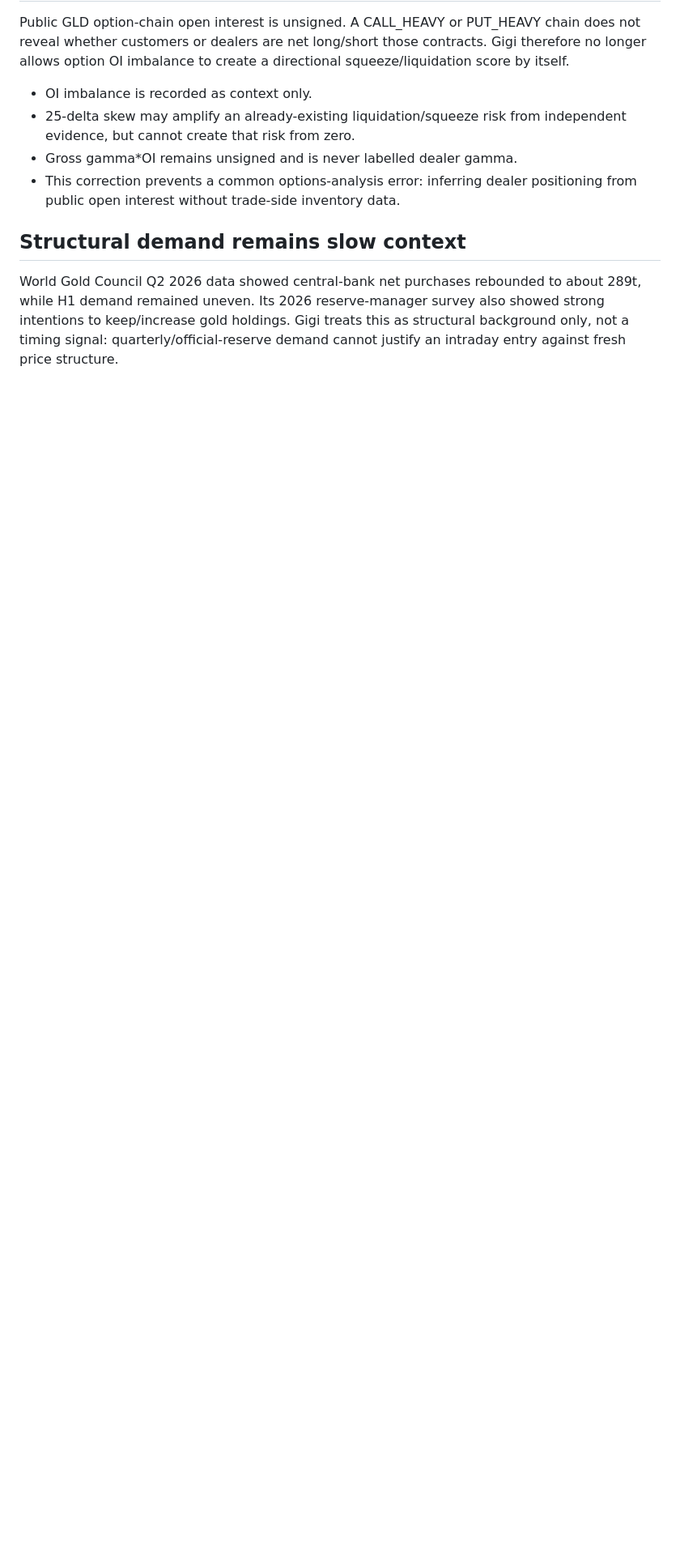
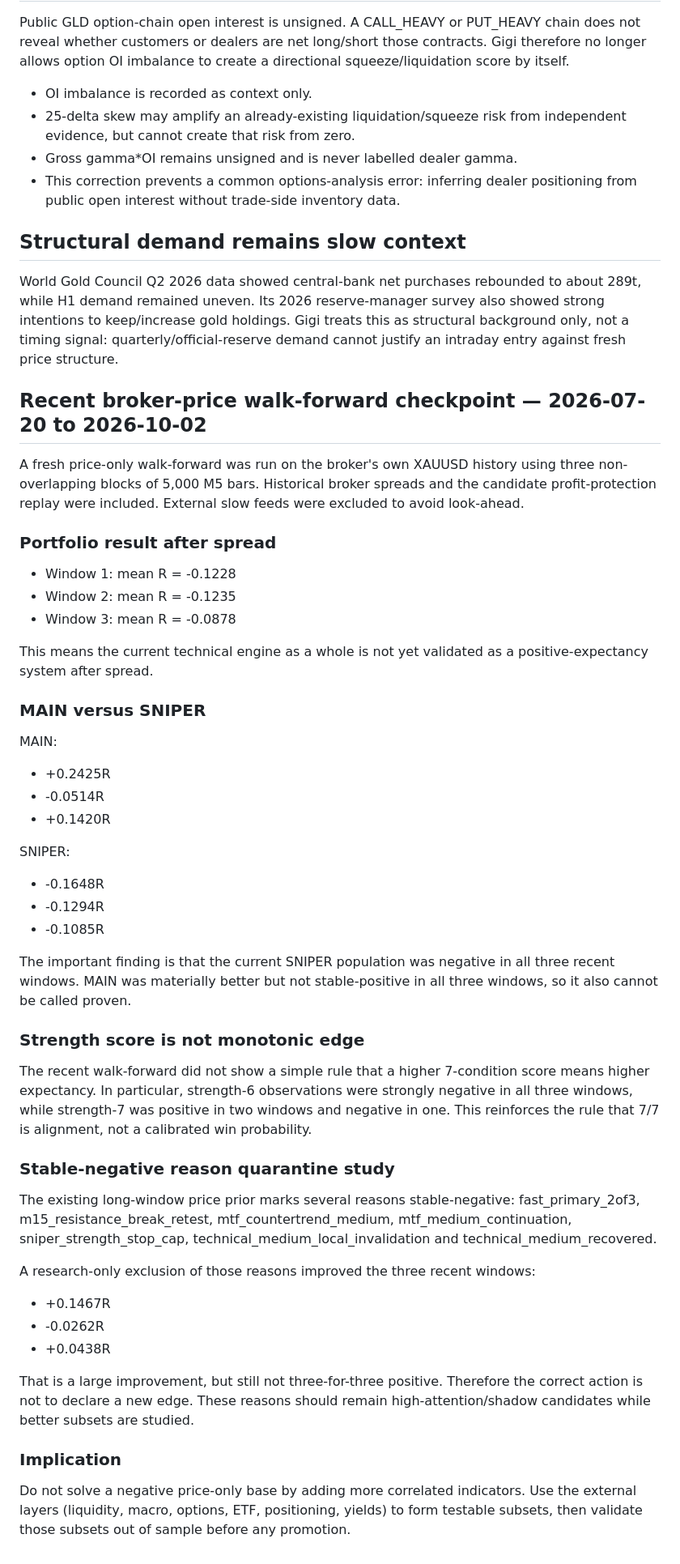
Before and after one commit to laith-rox/laith-bot, a Markdown page: real_execution/GIGI_GOLD_RESEARCH_2026.md, the part around the change. Shown at 81% size. Drawn GitHub-style; blank space fills up the shorter version.

Commit message:
Document recent MT5 walk-forward evidence and sniper weakness

```diff
--- a/real_execution/GIGI_GOLD_RESEARCH_2026.md
+++ b/real_execution/GIGI_GOLD_RESEARCH_2026.md
@@ -398,3 +398,62 @@ about 289t, while H1 demand remained uneven. Its 2026 reserve-manager survey
 also showed strong intentions to keep/increase gold holdings. Gigi treats this
 as structural background only, not a timing signal: quarterly/official-reserve
 demand cannot justify an intraday entry against fresh price structure.
+
+
+## Recent broker-price walk-forward checkpoint — 2026-07-20 to 2026-10-02
+
+A fresh price-only walk-forward was run on the broker's own XAUUSD history using
+three non-overlapping blocks of 5,000 M5 bars. Historical broker spreads and the
+candidate profit-protection replay were included. External slow feeds were
+excluded to avoid look-ahead.
+
+### Portfolio result after spread
+- Window 1: mean R = -0.1228
+- Window 2: mean R = -0.1235
+- Window 3: mean R = -0.0878
+
+This means the current technical engine as a whole is not yet validated as a
+positive-expectancy system after spread.
+
+### MAIN versus SNIPER
+MAIN:
+- +0.2425R
+- -0.0514R
+- +0.1420R
+
+SNIPER:
+- -0.1648R
+- -0.1294R
+- -0.1085R
+
+The important finding is that the current SNIPER population was negative in all
+three recent windows. MAIN was materially better but not stable-positive in all
+three windows, so it also cannot be called proven.
+
+### Strength score is not monotonic edge
+The recent walk-forward did not show a simple rule that a higher 7-condition
+score means higher expectancy. In particular, strength-6 observations were
+strongly negative in all three windows, while strength-7 was positive in two
+windows and negative in one. This reinforces the rule that 7/7 is alignment,
+not a calibrated win probability.
+
+### Stable-negative reason quarantine study
+The existing long-window price prior marks several reasons stable-negative:
+fast_primary_2of3, m15_resistance_break_retest, mtf_countertrend_medium,
+mtf_medium_continuation, sniper_strength_stop_cap,
+technical_medium_local_invalidation and technical_medium_recovered.
+
+A research-only exclusion of those reasons improved the three recent windows:
+- +0.1467R
+- -0.0262R
+- +0.0438R
+
+That is a large improvement, but still not three-for-three positive. Therefore
+the correct action is not to declare a new edge. These reasons should remain
+high-attention/shadow candidates while better subsets are studied.
+
+### Implication
+Do not solve a negative price-only base by adding more correlated indicators.
+Use the external layers (liquidity, macro, options, ETF, positioning, yields)
+to form testable subsets, then validate those subsets out of sample before any
+promotion.
```
